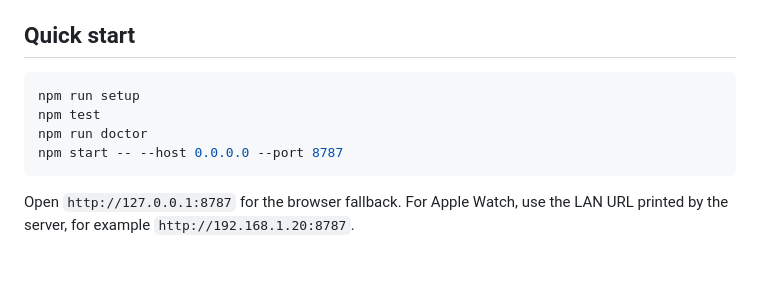
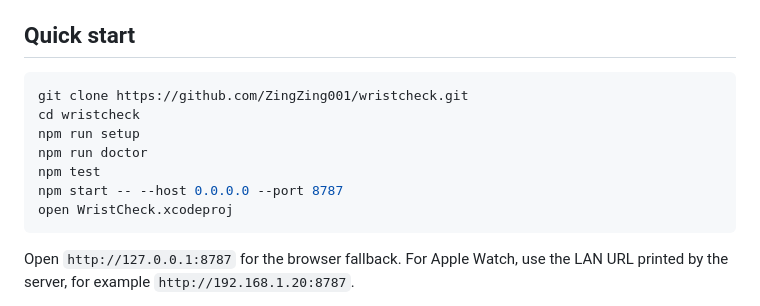
Before and after one commit to ZingZing001/wristcheck, a Markdown page: README.md, the part around the change. GitHub-like rendering; blank space fills up the shorter version.

Commit message:
Clean up GitHub quick start instructions

````diff
--- a/README.md
+++ b/README.md
@@ -12,10 +12,13 @@ WristCheck is a local approval bridge for AI coding tools. It lets Copilot or an
 ## Quick start
 
 ```bash
+git clone https://github.com/ZingZing001/wristcheck.git
+cd wristcheck
 npm run setup
+npm run doctor
 npm test
-npm run doctor
 npm start -- --host 0.0.0.0 --port 8787
+open WristCheck.xcodeproj
 ```
 
 Open `http://127.0.0.1:8787` for the browser fallback. For Apple Watch, use the LAN URL printed by the server, for example `http://192.168.1.20:8787`.
````
